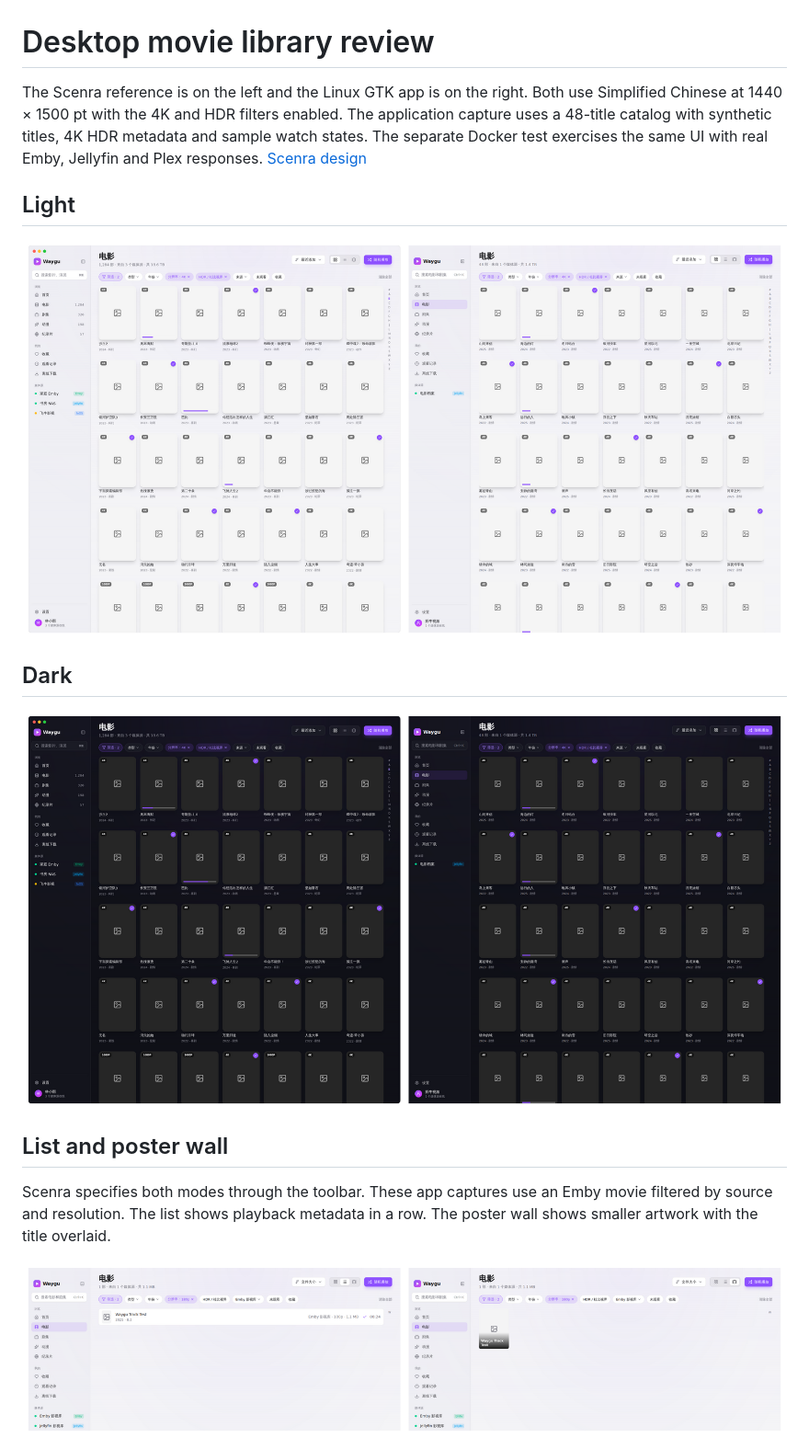
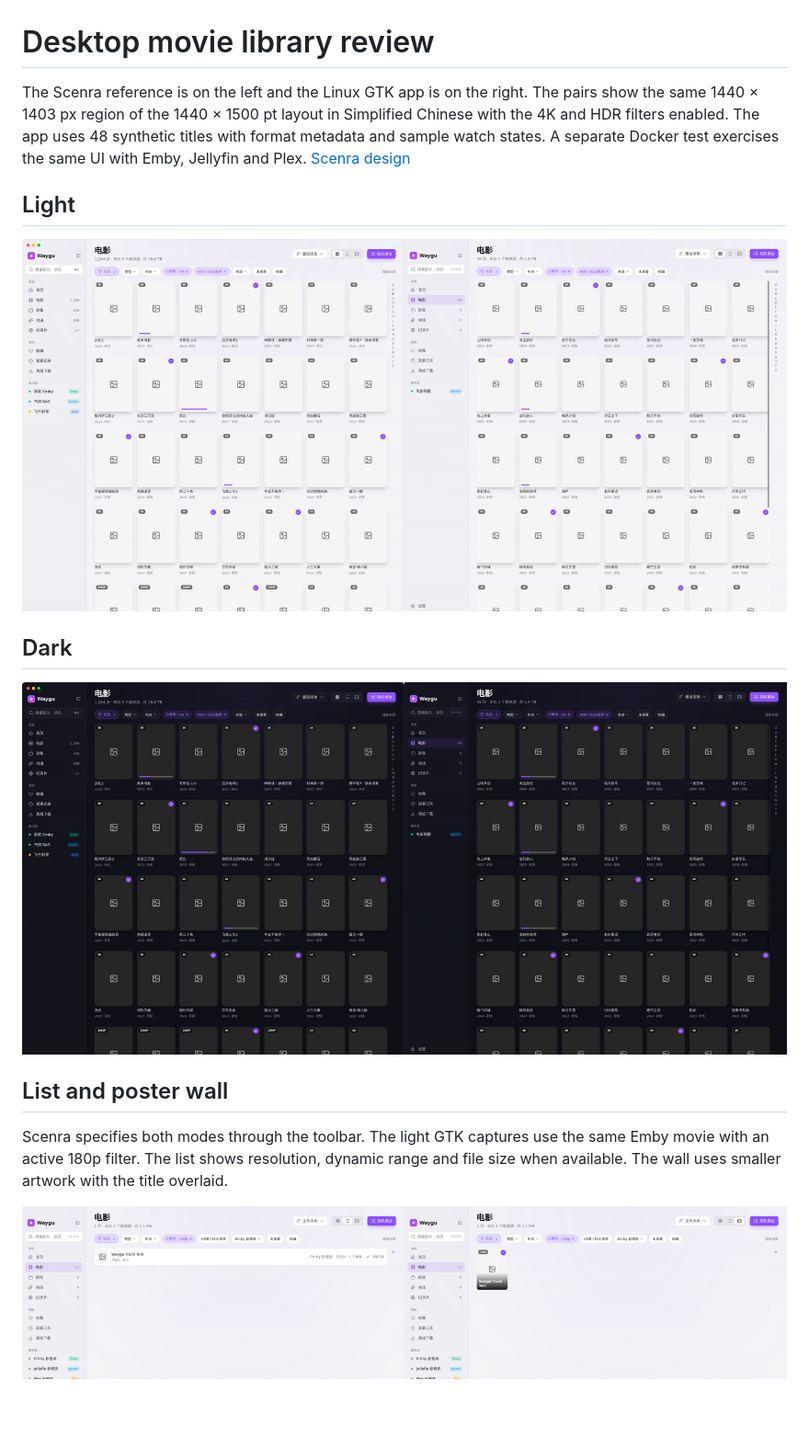
Before and after one commit to vicnoah/waygu-video, a Markdown page: docs/ui-review/desktop-library.md, the part around one of its changes. Shown at 92% size. Drawn GitHub-style; pictures changed too: docs/ui-review/images/desktop-library-dark.png, docs/ui-review/images/desktop-library-light.png, docs/ui-review/images/desktop-library-modes.png; blank space fills up the shorter version.

Commit message:
Keep desktop library formats and watch status consistent across views

```diff
--- a/docs/ui-review/desktop-library.md
+++ b/docs/ui-review/desktop-library.md
@@ -1,6 +1,6 @@
 # Desktop movie library review
 
-The Scenra reference is on the left and the Linux GTK app is on the right. Both use Simplified Chinese at 1440 × 1500 pt with the 4K and HDR filters enabled. The application capture uses a 48-title catalog with synthetic titles, 4K HDR metadata and sample watch states. The separate Docker test exercises the same UI with real Emby, Jellyfin and Plex responses. [Scenra design](../../design/views/desktop-library.scenra)
+The Scenra reference is on the left and the Linux GTK app is on the right. The pairs show the same 1440 × 1403 px region of the 1440 × 1500 pt layout in Simplified Chinese with the 4K and HDR filters enabled. The app uses 48 synthetic titles with format metadata and sample watch states. A separate Docker test exercises the same UI with Emby, Jellyfin and Plex. [Scenra design](../../design/views/desktop-library.scenra)
 
 ## Light
 
@@ -12,6 +12,6 @@ The Scenra reference is on the left and the Linux GTK app is on the right. Both
 
 ## List and poster wall
 
-Scenra specifies both modes through the toolbar. These app captures use an Emby movie filtered by source and resolution. The list shows playback metadata in a row. The poster wall shows smaller artwork with the title overlaid.
+Scenra specifies both modes through the toolbar. The light GTK captures use the same Emby movie with an active 180p filter. The list shows resolution, dynamic range and file size when available. The wall uses smaller artwork with the title overlaid.
 
 ![GTK list at left and poster wall at right](images/desktop-library-modes.png)
```
Also changed, not shown: other parts of docs/ui-review/desktop-library.md (+8 -2 lines), CHANGELOG.md (+2 -0 lines), docs/ui-review/images/desktop-library-poster-status.png (added), 10 other files.
